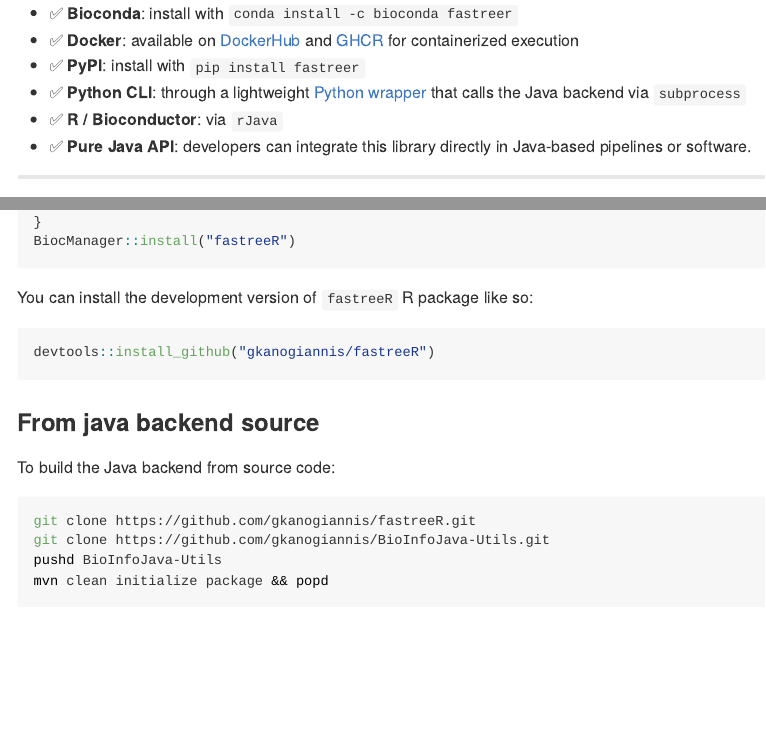
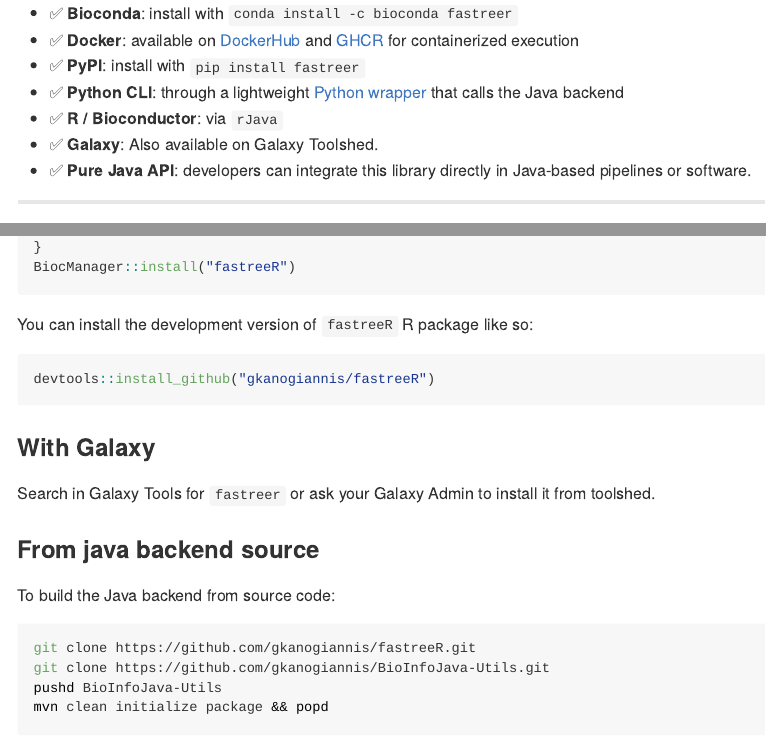
Before and after one commit to gkanogiannis/fastreeR, an R Markdown document (README.Rmd): the page in a window 1100 px wide, from 600 px down, and a second part further down, joined at a grey line. The pictures show the output file README.html that the author committed with the source, opened offline.

Commit message:
Update README

````diff
--- a/README.Rmd
+++ b/README.Rmd
@@ -36,8 +36,9 @@
 * ✅ **Bioconda**: install with `conda install -c bioconda fastreer`
 * ✅ **Docker**: available on [DockerHub](https://hub.docker.com/r/gkanogiannis/fastreer) and [GHCR](https://ghcr.io/gkanogiannis/fastreer) for containerized execution
 * ✅ **PyPI**: install with `pip install fastreer`
-* ✅ **Python CLI**: through a lightweight [Python wrapper](https://github.com/gkanogiannis/fastreeR/blob/devel/fastreeR.py) that calls the Java backend via `subprocess`
+* ✅ **Python CLI**: through a lightweight [Python wrapper](https://github.com/gkanogiannis/fastreeR/blob/devel/fastreeR.py) that calls the Java backend
 * ✅ **R / Bioconductor**: via `rJava`
+* ✅ **Galaxy**: Also available on Galaxy Toolshed.
 * ✅ **Pure Java API**: developers can integrate this library directly in Java-based pipelines or software.
 
 ---
@@ -209,6 +212,10 @@
 ```{r, eval=FALSE}
 devtools::install_github("gkanogiannis/fastreeR")
 ```
+
+### With Galaxy
+
+Search in Galaxy Tools for `fastreer` or ask your Galaxy Admin to install it from toolshed.
 
 ### From java backend source
 
````
Also changed, not shown: README.html, README.md, README.Rmd (4 more changed lines).
